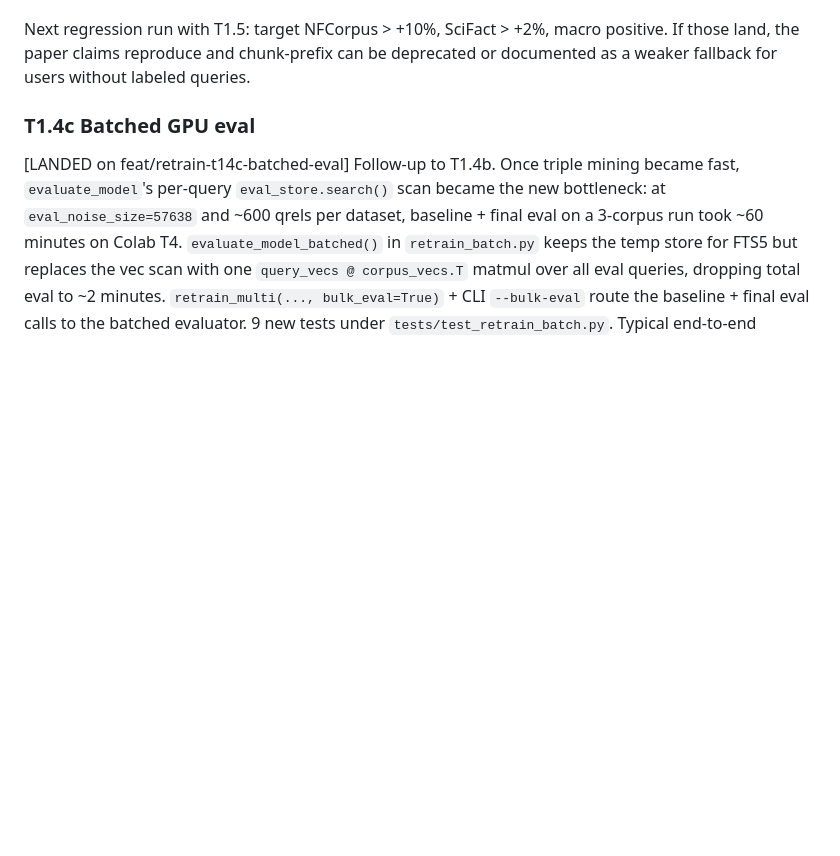
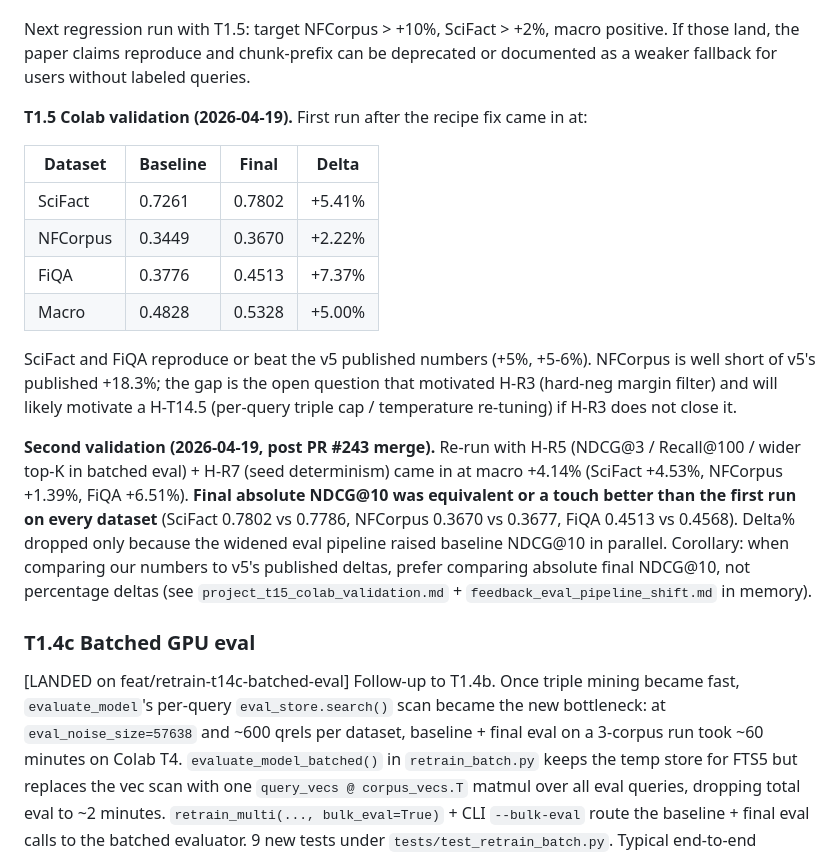
Before and after one commit to stffns/vstash, a Markdown page: experiments/retrain_roadmap.md, the part around one of its changes. GitHub-like rendering; blank space fills up the shorter version.

```diff
--- a/experiments/retrain_roadmap.md
+++ b/experiments/retrain_roadmap.md
@@ -213,6 +213,35 @@ macro positive. If those land, the paper claims reproduce and
 chunk-prefix can be deprecated or documented as a weaker fallback for
 users without labeled queries.
 
+**T1.5 Colab validation (2026-04-19).** First run after the recipe
+fix came in at:
+
+| Dataset  | Baseline | Final  | Delta    |
+|----------|----------|--------|----------|
+| SciFact  | 0.7261   | 0.7802 | +5.41%   |
+| NFCorpus | 0.3449   | 0.3670 | +2.22%   |
+| FiQA     | 0.3776   | 0.4513 | +7.37%   |
+| Macro    | 0.4828   | 0.5328 | +5.00%   |
+
+SciFact and FiQA reproduce or beat the v5 published numbers
+(+5%, +5-6%). NFCorpus is well short of v5's published +18.3%; the
+gap is the open question that motivated H-R3 (hard-neg margin
+filter) and will likely motivate a H-T14.5 (per-query triple cap /
+temperature re-tuning) if H-R3 does not close it.
+
+**Second validation (2026-04-19, post PR #243 merge).** Re-run with
+H-R5 (NDCG@3 / Recall@100 / wider top-K in batched eval) + H-R7
+(seed determinism) came in at macro +4.14% (SciFact +4.53%,
+NFCorpus +1.39%, FiQA +6.51%). **Final absolute NDCG@10 was
+equivalent or a touch better than the first run on every dataset**
+(SciFact 0.7802 vs 0.7786, NFCorpus 0.3670 vs 0.3677, FiQA 0.4513
+vs 0.4568). Delta% dropped only because the widened eval pipeline
+raised baseline NDCG@10 in parallel. Corollary: when comparing our
+numbers to v5's published deltas, prefer comparing absolute final
+NDCG@10, not percentage deltas (see
+`project_t15_colab_validation.md` + `feedback_eval_pipeline_shift.md`
+in memory).
+
 ### T1.4c Batched GPU eval
 
 [LANDED on feat/retrain-t14c-batched-eval] Follow-up to T1.4b.
```
Also changed, not shown: other parts of experiments/retrain_roadmap.md (+40 -0 lines), experiments/hypotheses.md (+25 -0 lines).
